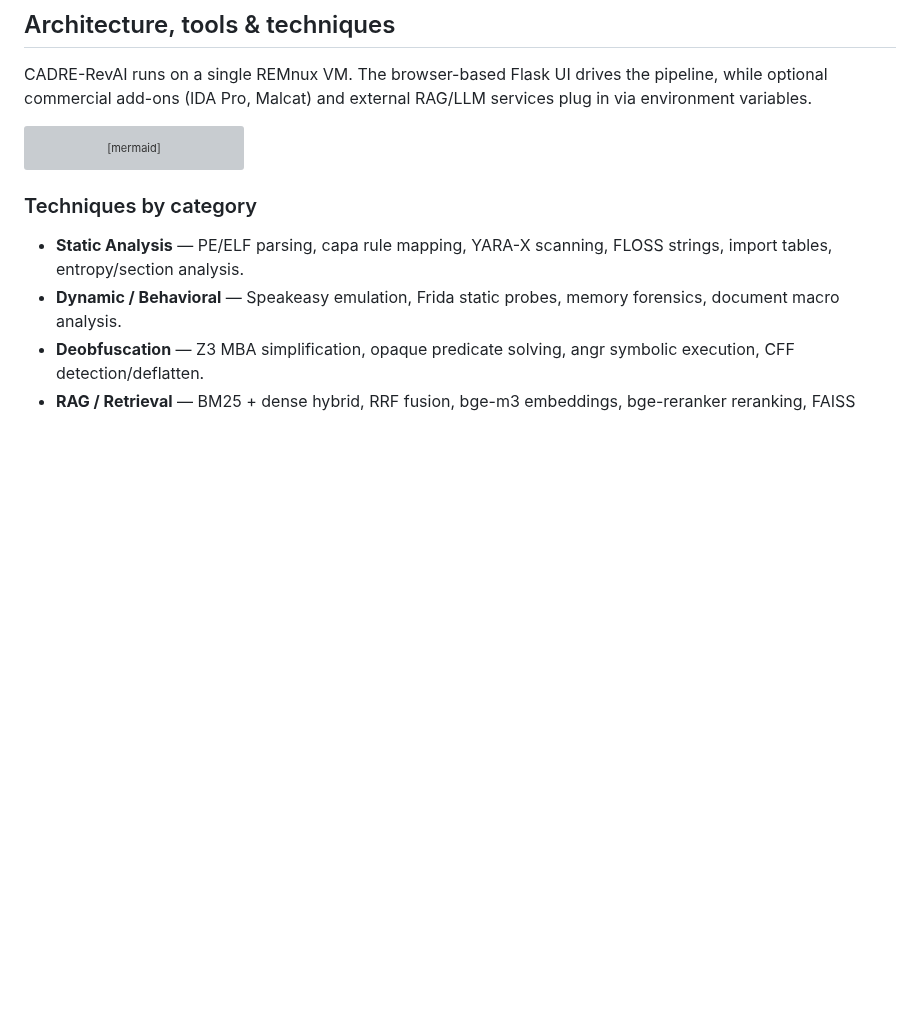
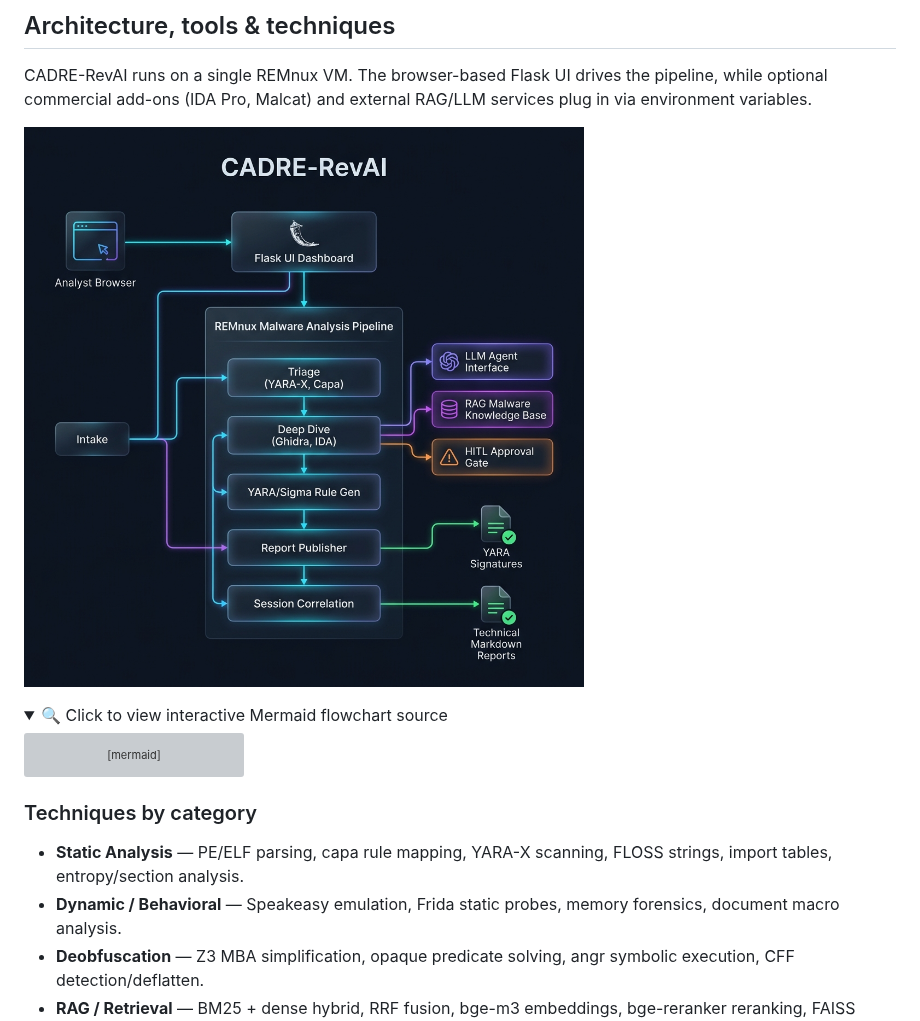
Before and after one commit to Ganron007/RevAI, a Markdown page: README.md, the part around one of its changes. Rendered like a GitHub page; pictures changed too: docs/img/architecture.png (added); folded sections open; blank space fills up the shorter version; grey boxes are pictures that could not be loaded.

Commit message:
docs: add high-quality architecture diagram PNG and hide Mermaid source

````diff
--- a/README.md
+++ b/README.md
@@ -46,6 +46,11 @@ CADRE-RevAI/
 ## Architecture, tools & techniques
 
 CADRE-RevAI runs on a single REMnux VM. The browser-based Flask UI drives the pipeline, while optional commercial add-ons (IDA Pro, Malcat) and external RAG/LLM services plug in via environment variables.
+
+![CADRE-RevAI Architecture](docs/img/architecture.png)
+
+<details>
+<summary>🔍 Click to view interactive Mermaid flowchart source</summary>
 
 ```mermaid
 flowchart TD
````
Also changed, not shown: other parts of README.md (+2 -0 lines).
